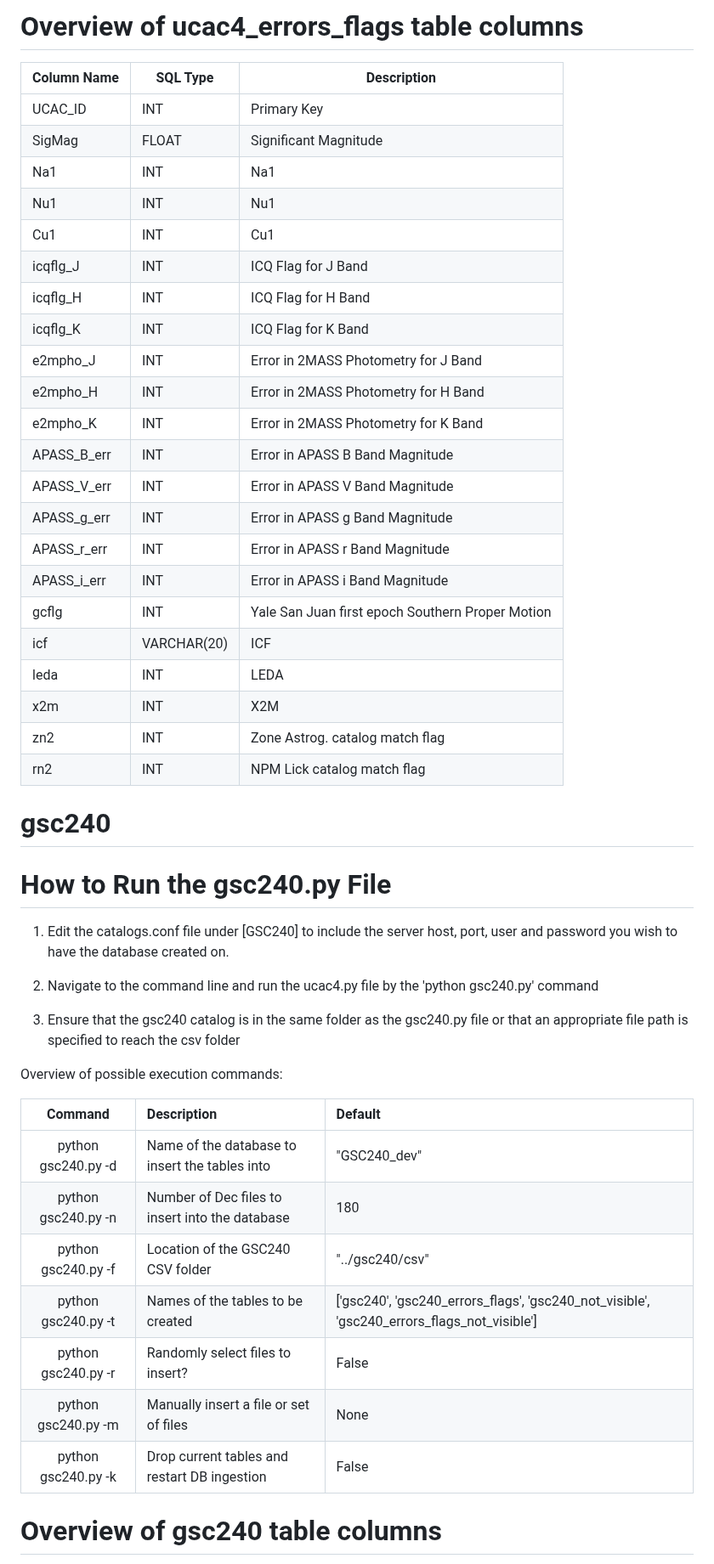
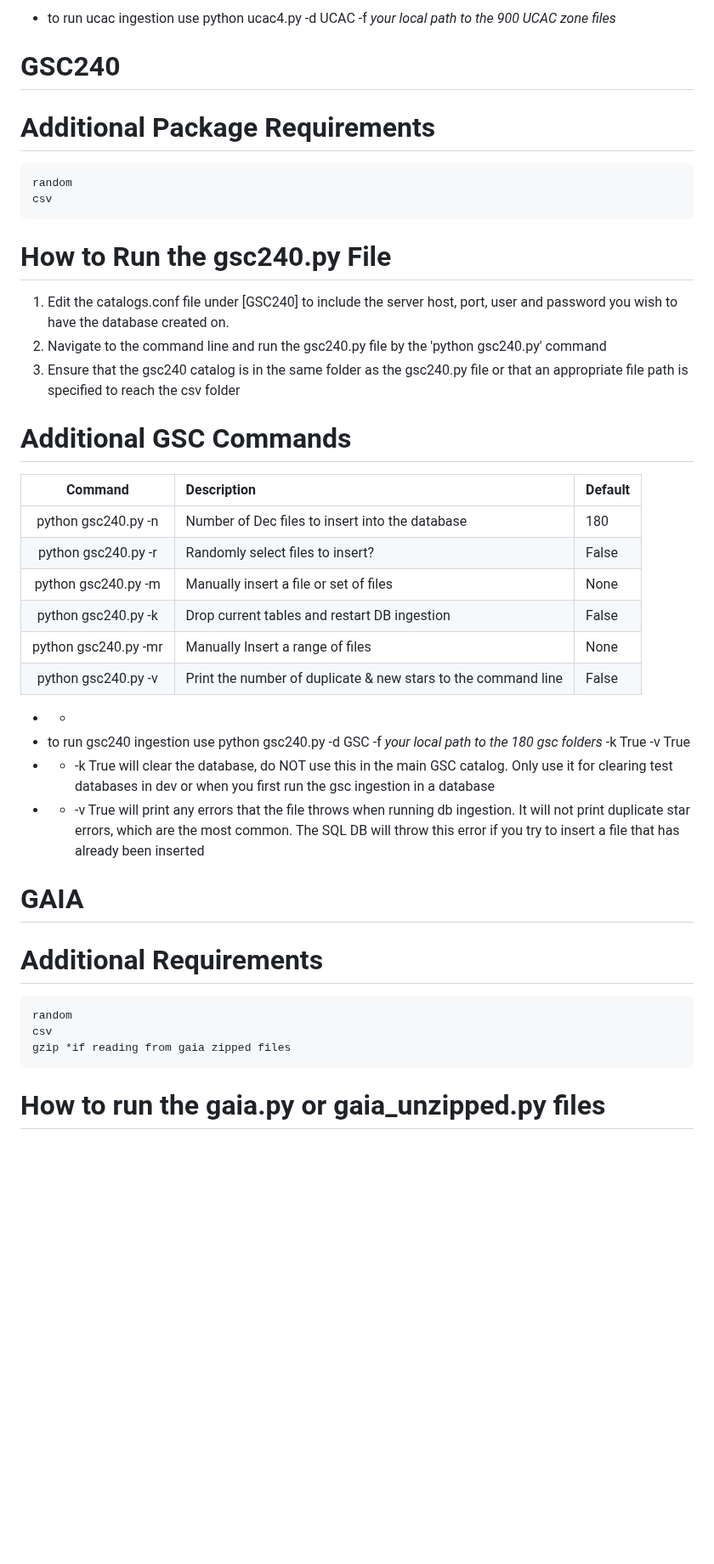
Before and after one commit to codegard4/catalogs, a Markdown page: README.md, the part around one of its changes. Shown at 85% size. GitHub-like rendering; blank space fills up the shorter version.

```diff
--- a/README.md
+++ b/README.md
@@ -189,55 +70,50 @@ Overview of ucac4 table columns
-Overview of ucac4_errors_flags table columns
-===============================
-
-|Column Name|SQL Type|Description|
-|----------------|----------|---------------------------------------------------|
-| UCAC_ID        | INT      | Primary Key                                       |
-| SigMag         | FLOAT    | Significant Magnitude                            |
-| Na1            | INT      | Na1                                               |
-| Nu1            | INT      | Nu1                                               |
-| Cu1            | INT      | Cu1                                               |
-| icqflg_J       | INT      | ICQ Flag for J Band                              |
-| icqflg_H       | INT      | ICQ Flag for H Band                              |
-| icqflg_K       | INT      | ICQ Flag for K Band                              |
-| e2mpho_J       | INT      | Error in 2MASS Photometry for J Band             |
-| e2mpho_H       | INT      | Error in 2MASS Photometry for H Band             |
-| e2mpho_K       | INT      | Error in 2MASS Photometry for K Band             |
-| APASS_B_err    | INT      | Error in APASS B Band Magnitude                  |
-| APASS_V_err    | INT      | Error in APASS V Band Magnitude                  |
-| APASS_g_err    | INT      | Error in APASS g Band Magnitude                  |
-| APASS_r_err    | INT      | Error in APASS r Band Magnitude                  |
-| APASS_i_err    | INT      | Error in APASS i Band Magnitude                  |
-| gcflg          | INT      | Yale San Juan first epoch Southern Proper Motion|
-| icf            | VARCHAR(20) | ICF                                            |
-| leda           | INT      | LEDA                                              |
-| x2m            | INT      | X2M                                               |
-| zn2            | INT      | Zone Astrog. catalog match flag                   |
-| rn2            | INT      | NPM Lick catalog match flag                      |
+* to run ucac ingestion use python ucac4.py -d UCAC -f *your local path to the 900 UCAC zone files*
 
 
-# gsc240
+
+# GSC240
+
+Additional Package Requirements
+============
+
+	random
+	csv
+
 How to Run the gsc240.py File
 ===============================
 
 1. Edit the catalogs.conf file under [GSC240] to include the server host, port, user and password you wish to have the database created on.
-
-2. Navigate to the command line and run the ucac4.py file by the 'python gsc240.py' command
-
+2. Navigate to the command line and run the gsc240.py file by the 'python gsc240.py' command
 3. Ensure that the gsc240 catalog is in the same folder as the gsc240.py file or that an appropriate file path is specified to reach the csv folder
 
-Overview of possible execution commands:
+Additional GSC Commands
+===============================
 
-| Command                  | Description                                                                         | Default                |
-| :-----------------------: | :---------------------------------------------------------------------------------- | :---------------------- |
-| python gsc240.py -d      | Name of the database to insert the tables into                                    | "GSC240_dev"            |
-| python gsc240.py -n      | Number of Dec files to insert into the database                                  | 180                    |
-| python gsc240.py -f      | Location of the GSC240 CSV folder                                                | "../gsc240/csv"         |
-| python gsc240.py -t      | Names of the tables to be created                                                 | ['gsc240', 'gsc240_errors_flags', 'gsc240_not_visible', 'gsc240_errors_flags_not_visible'] |
-| python gsc240.py -r      | Randomly select files to insert?                                                  | False                  |
-| python gsc240.py -m      | Manually insert a file or set of files                                            | None                   |
-| python gsc240.py -k      | Drop current tables and restart DB ingestion                                     | False                  |
+| Command                  | Description                                                                         | Default                  |
+| :-----------------------:| :---------------------------------------------------------------------------------- | :----------------------  |
+| python gsc240.py -n      | Number of Dec files to insert into the database                                  | 180                         |
+| python gsc240.py -r      | Randomly select files to insert?                                                 | False                       |
+| python gsc240.py -m      | Manually insert a file or set of files                                           | None                        |
+| python gsc240.py -k      | Drop current tables and restart DB ingestion                                     | False                       |
+| python gsc240.py -mr     | Manually Insert a range of files                                                 | None                        |
+| python gsc240.py -v      | Print the number of duplicate & new stars to the command line                    | False                       |
+
+* *
+* to run gsc240 ingestion use python gsc240.py -d GSC -f *your local path to the 180 gsc folders* -k True -v True
+* * -k True will clear the database, do NOT use this in the main GSC catalog. Only use it for clearing test databases in dev or when you first run the gsc ingestion in a database
+* * -v True will print any errors that the file throws when running db ingestion. It will not print duplicate star errors, which are the most common. The SQL DB will throw this error if you try to insert a file that has already been inserted
 
 
-Overview of gsc240 table columns
+
+# GAIA
+
+Additional Requirements
+============
+
+	random
+	csv
+	gzip *if reading from gaia zipped files
+
+How to run the gaia.py or gaia_unzipped.py files
 ===============================
 
```
Also changed, not shown: other parts of README.md (+116 -223 lines).
